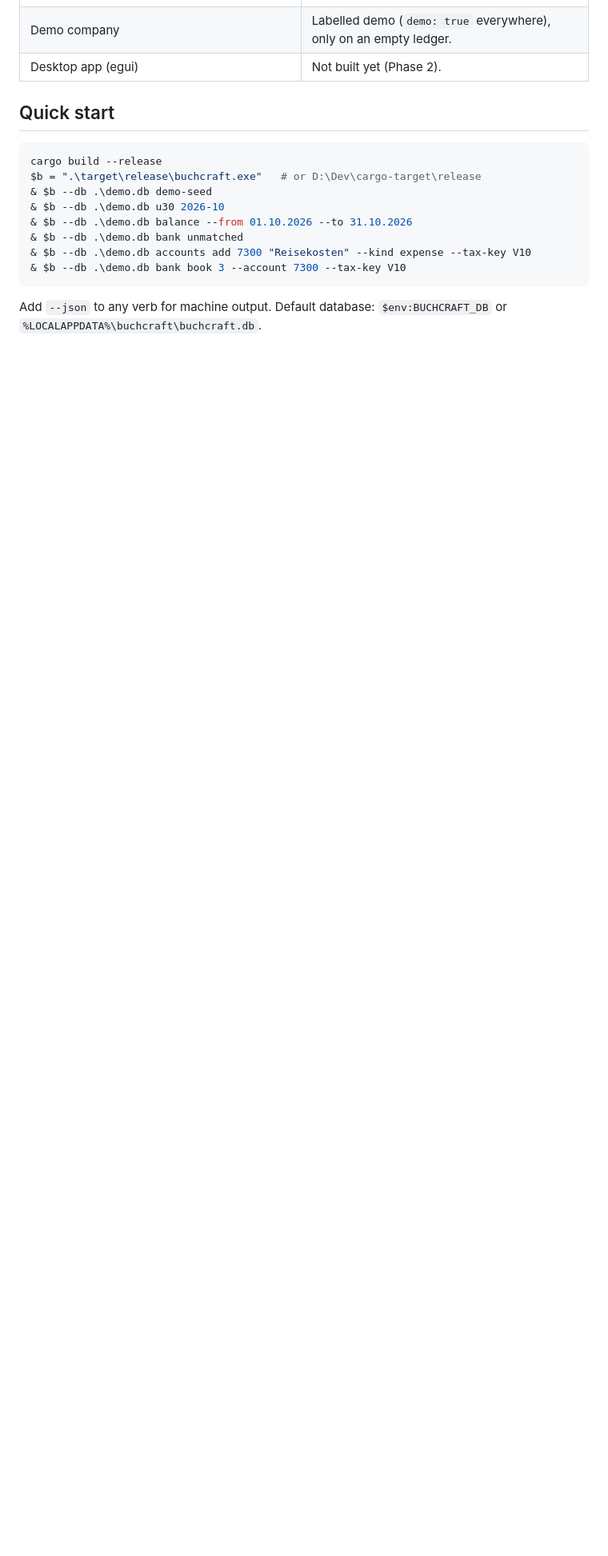
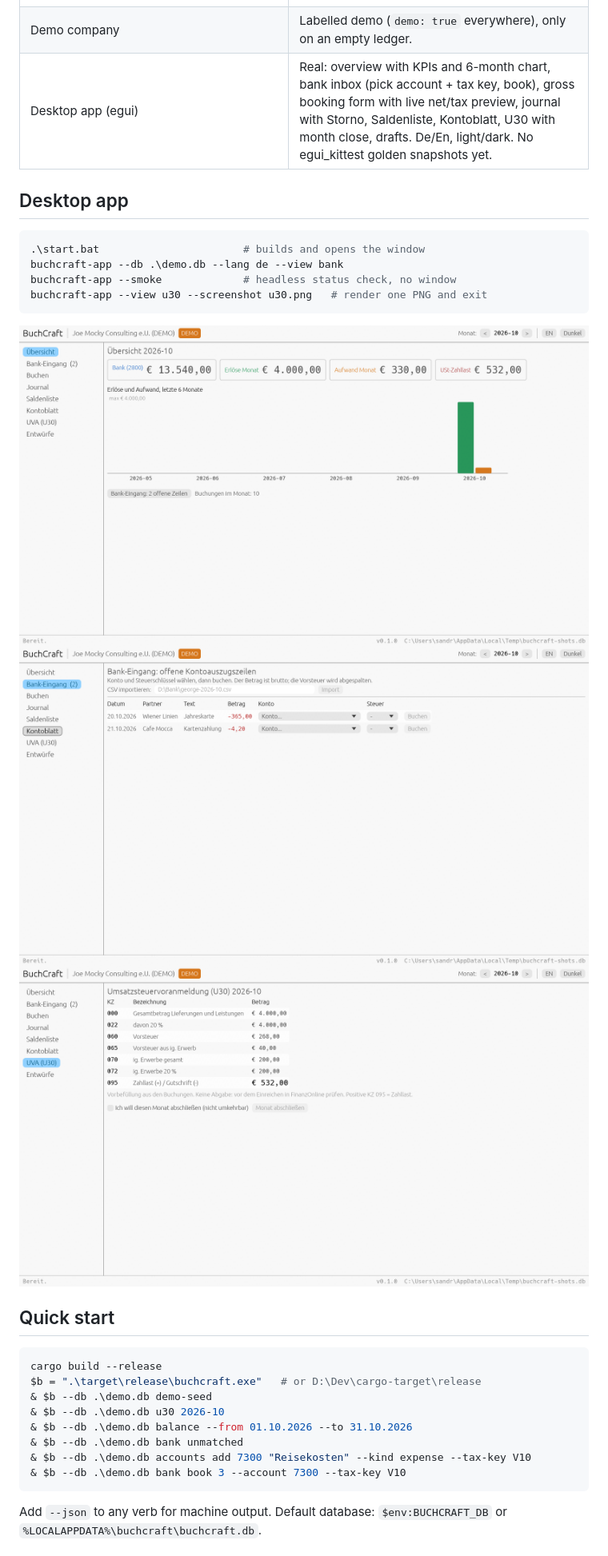
Before and after one commit to sandraschi/buchcraft, a Markdown page: README.md, the part around the change. Shown at 80% size. Rendered like a GitHub page; pictures changed too: docs/screenshots/bank.png (added), docs/screenshots/overview.png (added), docs/screenshots/u30.png (added); blank space fills up the shorter version.

````diff
--- a/README.md
+++ b/README.md
@@ -22,7 +22,20 @@ Registrierkasse (RKSV) and does no payroll.
 | Bank CSV import | Real parser with German/English header aliases, dedup on re-import. **Not yet verified against a real George export.** |
 | Drafts from other craft apps (bus) | Real for `asset.depreciation_due`. Drafts book only on approval. |
 | Demo company | Labelled demo (`demo: true` everywhere), only on an empty ledger. |
-| Desktop app (egui) | Not built yet (Phase 2). |
+| Desktop app (egui) | Real: overview with KPIs and 6-month chart, bank inbox (pick account + tax key, book), gross booking form with live net/tax preview, journal with Storno, Saldenliste, Kontoblatt, U30 with month close, drafts. De/En, light/dark. No egui_kittest golden snapshots yet. |
+
+## Desktop app
+
+```powershell
+.\start.bat                       # builds and opens the window
+buchcraft-app --db .\demo.db --lang de --view bank
+buchcraft-app --smoke             # headless status check, no window
+buchcraft-app --view u30 --screenshot u30.png   # render one PNG and exit
+```
+
+![Overview](docs/screenshots/overview.png)
+![Bank inbox](docs/screenshots/bank.png)
+![U30](docs/screenshots/u30.png)
 
 ## Quick start
 
````
Also changed, not shown: AGENTS.md (+1 -1 lines), CHANGELOG.md (+6 -0 lines), docs/screenshots/balances.png (added), docs/screenshots/journal.png (added), 8 other files.
